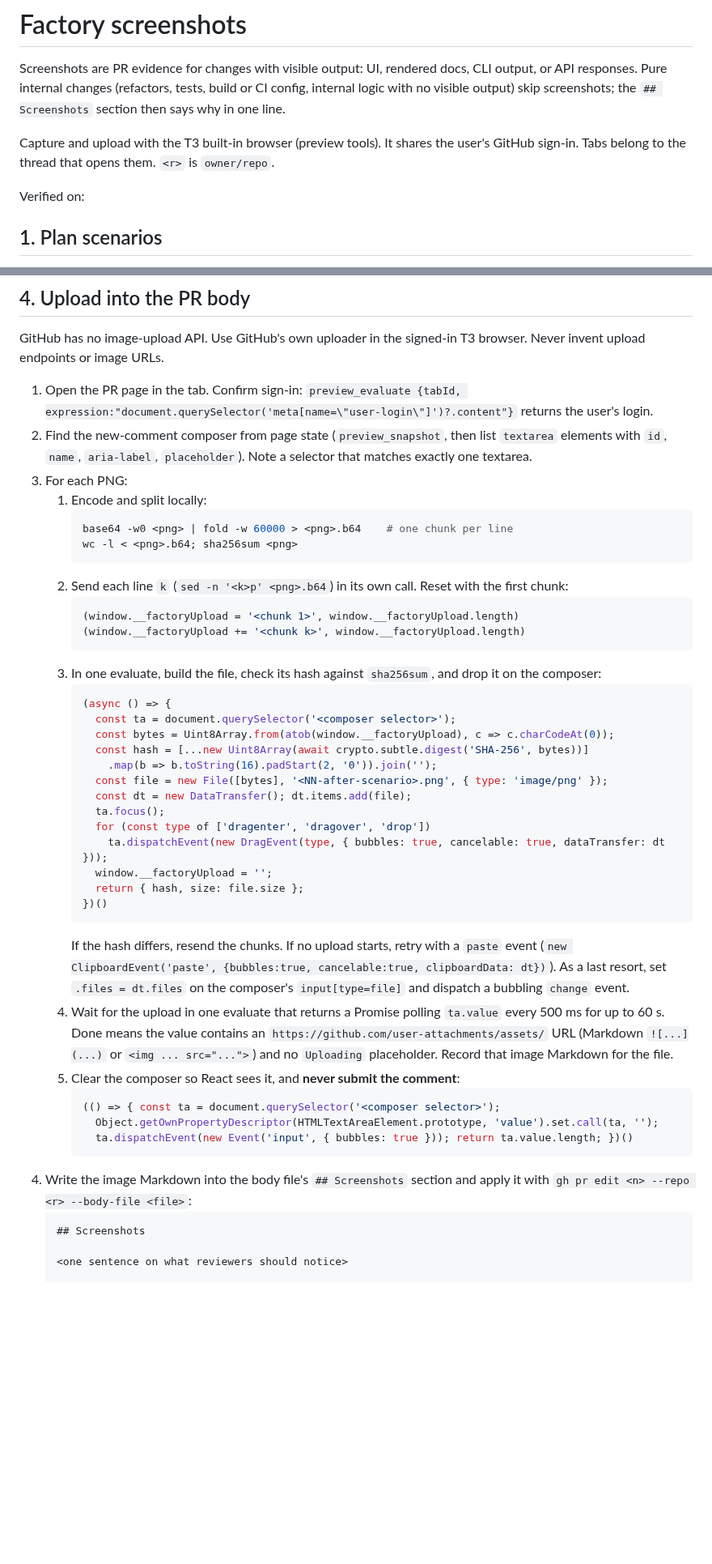
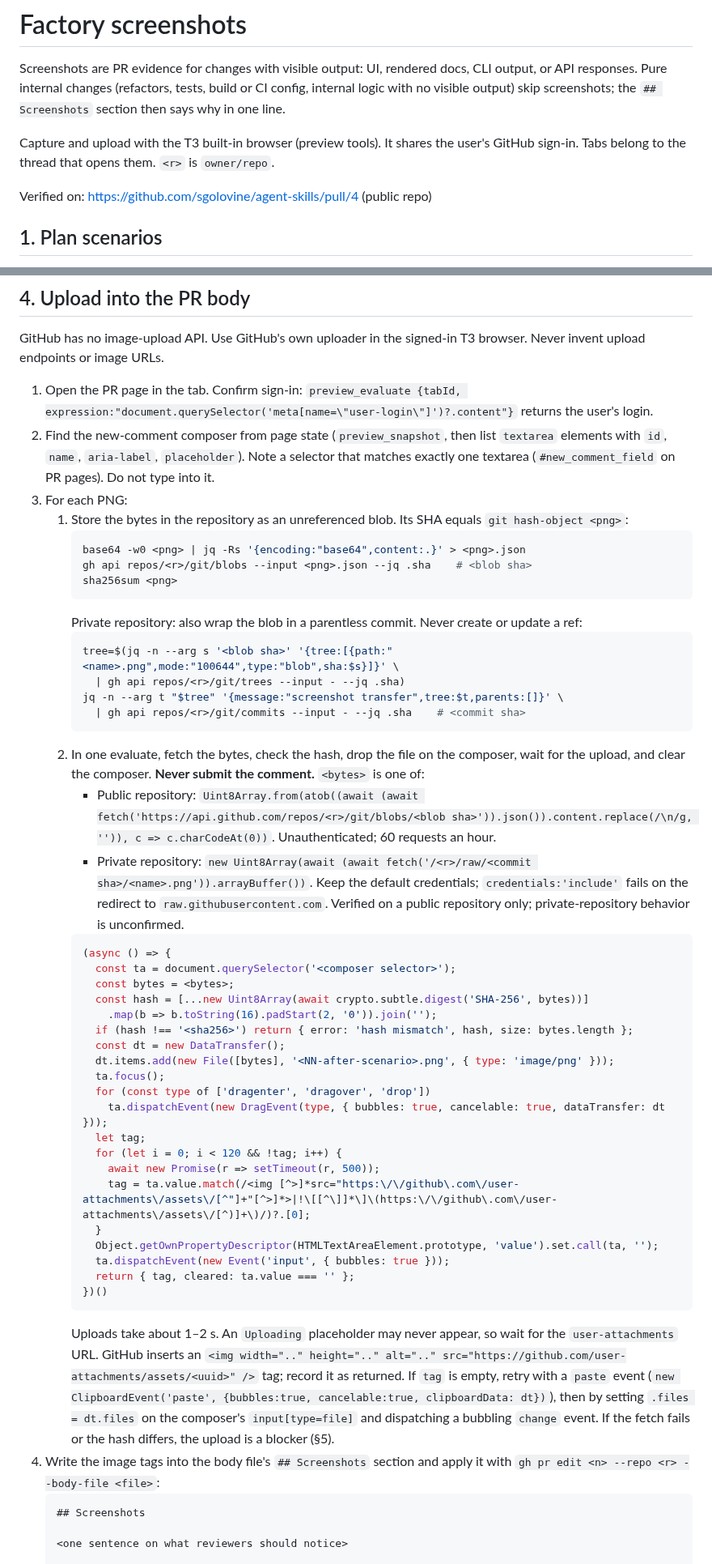
Before and after one commit to sgolovine/agent-skills, a Markdown page: references/factory/screenshots.md, 2 parts joined by grey strips. Shown at 81% size. Rendered like a GitHub page; blank space fills up the shorter version.

Commit message:
fix: transfer screenshot bytes through a GitHub blob fetch
Co-Authored-By: Claude Opus 5.5 (1M context) <noreply@anthropic.com>

````diff
--- a/references/factory/screenshots.md
+++ b/references/factory/screenshots.md
@@ -4,7 +4,7 @@ Screenshots are PR evidence for changes with visible output: UI, rendered docs,
 
 Capture and upload with the T3 built-in browser (preview tools). It shares the user's GitHub sign-in. Tabs belong to the thread that opens them. `<r>` is `owner/repo`.
 
-Verified on: <pending>
+Verified on: https://github.com/sgolovine/agent-skills/pull/4 (public repo)
 
 ## 1. Plan scenarios
 
@@ -40,43 +40,48 @@ Docs, CLI, and API output:
 GitHub has no image-upload API. Use GitHub's own uploader in the signed-in T3 browser. Never invent upload endpoints or image URLs.
 
 1. Open the PR page in the tab. Confirm sign-in: `preview_evaluate {tabId, expression:"document.querySelector('meta[name=\"user-login\"]')?.content"}` returns the user's login.
-2. Find the new-comment composer from page state (`preview_snapshot`, then list `textarea` elements with `id`, `name`, `aria-label`, `placeholder`). Note a selector that matches exactly one textarea.
+2. Find the new-comment composer from page state (`preview_snapshot`, then list `textarea` elements with `id`, `name`, `aria-label`, `placeholder`). Note a selector that matches exactly one textarea (`#new_comment_field` on PR pages). Do not type into it.
 3. For each PNG:
-   1. Encode and split locally:
+   1. Store the bytes in the repository as an unreferenced blob. Its SHA equals `git hash-object <png>`:
       ```sh
-      base64 -w0 <png> | fold -w 60000 > <png>.b64    # one chunk per line
-      wc -l < <png>.b64; sha256sum <png>
+      base64 -w0 <png> | jq -Rs '{encoding:"base64",content:.}' > <png>.json
+      gh api repos/<r>/git/blobs --input <png>.json --jq .sha    # <blob sha>
+      sha256sum <png>
       ```
-   2. Send each line `k` (`sed -n '<k>p' <png>.b64`) in its own call. Reset with the first chunk:
-      ```js
-      (window.__factoryUpload = '<chunk 1>', window.__factoryUpload.length)
-      (window.__factoryUpload += '<chunk k>', window.__factoryUpload.length)
+      Private repository: also wrap the blob in a parentless commit. Never create or update a ref:
+      ```sh
+      tree=$(jq -n --arg s '<blob sha>' '{tree:[{path:"<name>.png",mode:"100644",type:"blob",sha:$s}]}' \
+        | gh api repos/<r>/git/trees --input - --jq .sha)
+      jq -n --arg t "$tree" '{message:"screenshot transfer",tree:$t,parents:[]}' \
+        | gh api repos/<r>/git/commits --input - --jq .sha    # <commit sha>
       ```
-   3. In one evaluate, build the file, check its hash against `sha256sum`, and drop it on the composer:
+   2. In one evaluate, fetch the bytes, check the hash, drop the file on the composer, wait for the upload, and clear the composer. **Never submit the comment.** `<bytes>` is one of:
+      - Public repository: `Uint8Array.from(atob((await (await fetch('https://api.github.com/repos/<r>/git/blobs/<blob sha>')).json()).content.replace(/\n/g, '')), c => c.charCodeAt(0))`. Unauthenticated; 60 requests an hour.
+      - Private repository: `new Uint8Array(await (await fetch('/<r>/raw/<commit sha>/<name>.png')).arrayBuffer())`. Keep the default credentials; `credentials:'include'` fails on the redirect to `raw.githubusercontent.com`. Verified on a public repository only; private-repository behavior is unconfirmed.
       ```js
       (async () => {
         const ta = document.querySelector('<composer selector>');
-        const bytes = Uint8Array.from(atob(window.__factoryUpload), c => c.charCodeAt(0));
+        const bytes = <bytes>;
         const hash = [...new Uint8Array(await crypto.subtle.digest('SHA-256', bytes))]
           .map(b => b.toString(16).padStart(2, '0')).join('');
-        const file = new File([bytes], '<NN-after-scenario>.png', { type: 'image/png' });
-        const dt = new DataTransfer(); dt.items.add(file);
+        if (hash !== '<sha256>') return { error: 'hash mismatch', hash, size: bytes.length };
+        const dt = new DataTransfer();
+        dt.items.add(new File([bytes], '<NN-after-scenario>.png', { type: 'image/png' }));
         ta.focus();
         for (const type of ['dragenter', 'dragover', 'drop'])
           ta.dispatchEvent(new DragEvent(type, { bubbles: true, cancelable: true, dataTransfer: dt }));
-        window.__factoryUpload = '';
-        return { hash, size: file.size };
+        let tag;
+        for (let i = 0; i < 120 && !tag; i++) {
+          await new Promise(r => setTimeout(r, 500));
+          tag = ta.value.match(/<img [^>]*src="https:\/\/github\.com\/user-attachments\/assets\/[^"]+"[^>]*>|!\[[^\]]*\]\(https:\/\/github\.com\/user-attachments\/assets\/[^)]+\)/)?.[0];
+        }
+        Object.getOwnPropertyDescriptor(HTMLTextAreaElement.prototype, 'value').set.call(ta, '');
+        ta.dispatchEvent(new Event('input', { bubbles: true }));
+        return { tag, cleared: ta.value === '' };
       })()
       ```
-      If the hash differs, resend the chunks. If no upload starts, retry with a `paste` event (`new ClipboardEvent('paste', {bubbles:true, cancelable:true, clipboardData: dt})`). As a last resort, set `.files = dt.files` on the composer's `input[type=file]` and dispatch a bubbling `change` event.
-   4. Wait for the upload in one evaluate that returns a Promise polling `ta.value` every 500 ms for up to 60 s. Done means the value contains an `https://github.com/user-attachments/assets/` URL (Markdown `![...](...)` or `<img ... src="...">`) and no `Uploading` placeholder. Record that image Markdown for the file.
-   5. Clear the composer so React sees it, and **never submit the comment**:
-      ```js
-      (() => { const ta = document.querySelector('<composer selector>');
-        Object.getOwnPropertyDescriptor(HTMLTextAreaElement.prototype, 'value').set.call(ta, '');
-        ta.dispatchEvent(new Event('input', { bubbles: true })); return ta.value.length; })()
-      ```
-4. Write the image Markdown into the body file's `## Screenshots` section and apply it with `gh pr edit <n> --repo <r> --body-file <file>`:
+      Uploads take about 1–2 s. An `Uploading` placeholder may never appear, so wait for the `user-attachments` URL. GitHub inserts an `<img width=".." height=".." alt=".." src="https://github.com/user-attachments/assets/<uuid>" />` tag; record it as returned. If `tag` is empty, retry with a `paste` event (`new ClipboardEvent('paste', {bubbles:true, cancelable:true, clipboardData: dt})`), then by setting `.files = dt.files` on the composer's `input[type=file]` and dispatching a bubbling `change` event. If the fetch fails or the hash differs, the upload is a blocker (§5).
+4. Write the image tags into the body file's `## Screenshots` section and apply it with `gh pr edit <n> --repo <r> --body-file <file>`:
    ```markdown
    ## Screenshots
 
````
Also changed, not shown: other parts of references/factory/screenshots.md (+1 -3 lines).
